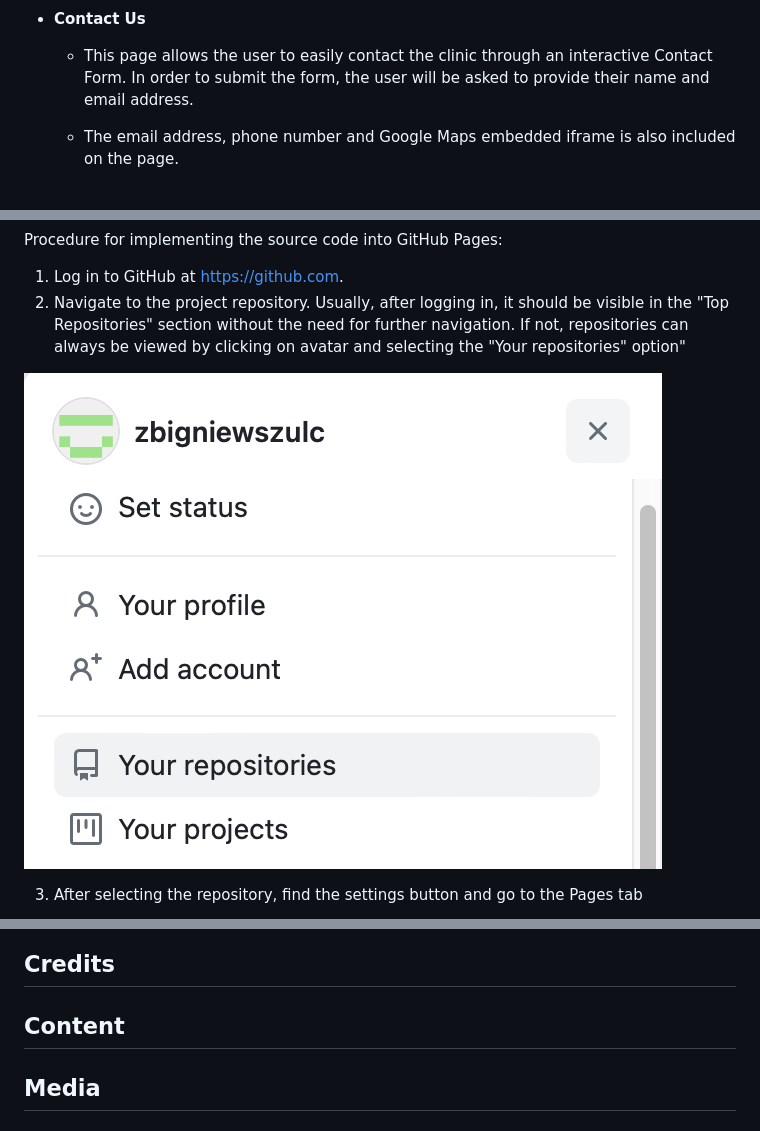
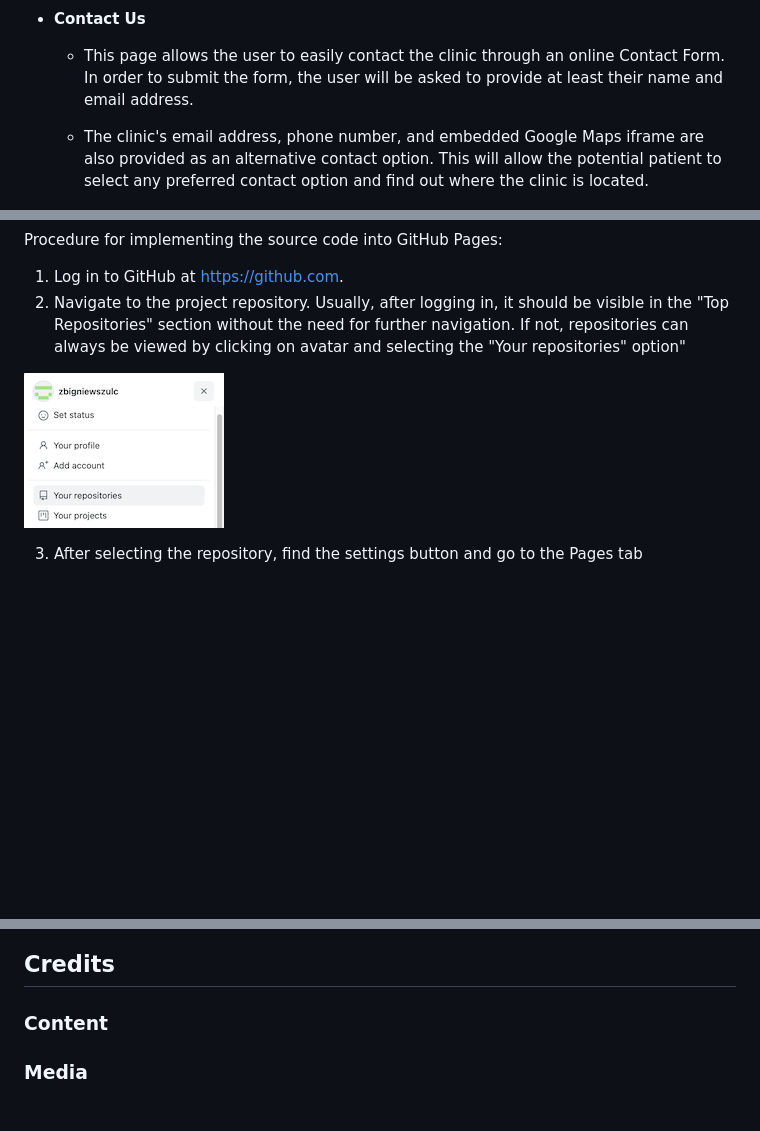
Before and after one commit to zbigniewszulc/infinita-perfectio, a Markdown page: README.md, 3 parts joined by grey strips. Rendered like a GitHub page; pictures changed too: assets/images/documentation/github-menu.png (deleted), assets/images/documentation/github-repositories.png (added); blank space fills up the shorter version.

Commit message:
Replace github-repositories file for smaller one

```diff
--- a/README.md
+++ b/README.md
@@ -67,9 +67,9 @@ Insert Screenshot here
 
 - __Contact Us__
 
-  - This page allows the user to easily contact the clinic through an interactive Contact Form. In order to submit the form, the user will be asked to provide their name and email address.
+  - This page allows the user to easily contact the clinic through an online Contact Form. In order to submit the form, the user will be asked to provide at least their name and email address.
 
-  - The email address, phone number and Google Maps embedded iframe is also included on the page.
+  - The clinic's email address, phone number, and embedded Google Maps iframe are also provided as an alternative contact option. This will allow the potential patient to select any preferred contact option and find out where the clinic is located.
 
 
 ![Contact Us Page - screenshot](assets/images/documentation/screenshot-contact-us.png)
@@ -113,7 +113,7 @@ Procedure for implementing the source code into GitHub Pages:
 1. Log in to GitHub at https://github.com.
 2. Navigate to the project repository. Usually, after logging in, it should be visible in the "Top Repositories" section without the need for further navigation. If not, repositories can always be viewed by clicking on avatar and selecting the "Your repositories" option"
 
-![Your repository location on menu](assets/images/documentation/github-menu.png)
+![Your repository location on menu](assets/images/documentation/github-repositories.png)
 
 3. After selecting the repository, find the settings button and go to the Pages tab
 
@@ -127,7 +127,7 @@ Procedure for implementing the source code into GitHub Pages:
 ![Deployment link](assets/images/documentation/github-deployment-link.png)
 
 ## Credits
+### Content
 
-## Content
 
-## Media
+### Media
```
Also changed, not shown: other parts of README.md (+1 -1 lines).
